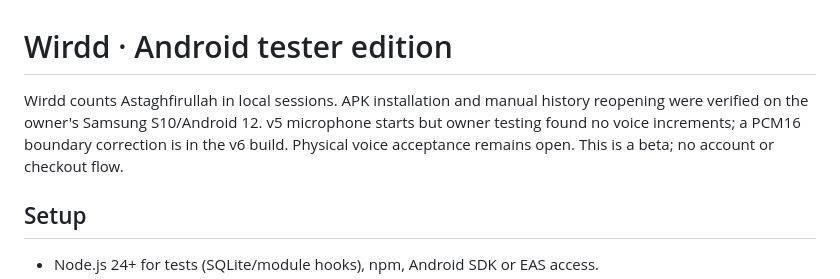
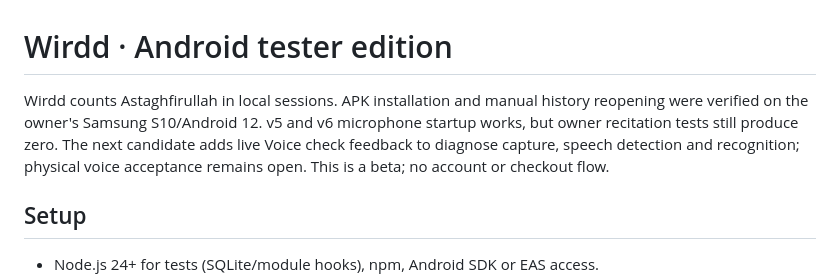
Before and after one commit to hifzabuildsai/wirdd-v1, a Markdown page: README.md, the part around the change. Rendered like a GitHub page.

Commit message:
Document v6 recognition failure and v7 diagnostic scope

```diff
--- a/README.md
+++ b/README.md
@@ -1,6 +1,6 @@
 # Wirdd · Android tester edition
 
-Wirdd counts Astaghfirullah in local sessions. APK installation and manual history reopening were verified on the owner's Samsung S10/Android 12. v5 microphone starts but owner testing found no voice increments; a PCM16 boundary correction is in the v6 build. Physical voice acceptance remains open. This is a beta; no account or checkout flow.
+Wirdd counts Astaghfirullah in local sessions. APK installation and manual history reopening were verified on the owner's Samsung S10/Android 12. v5 and v6 microphone startup works, but owner recitation tests still produce zero. The next candidate adds live Voice check feedback to diagnose capture, speech detection and recognition; physical voice acceptance remains open. This is a beta; no account or checkout flow.
 
 ## Setup
 
```
Also changed, not shown: docs/android12-voice-candidate.md (+9 -0 lines).
